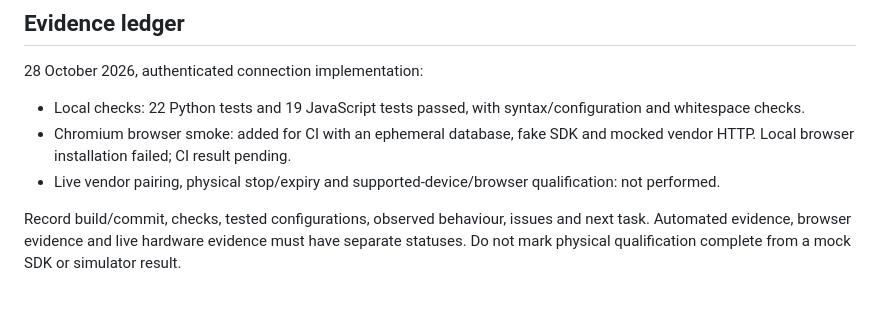
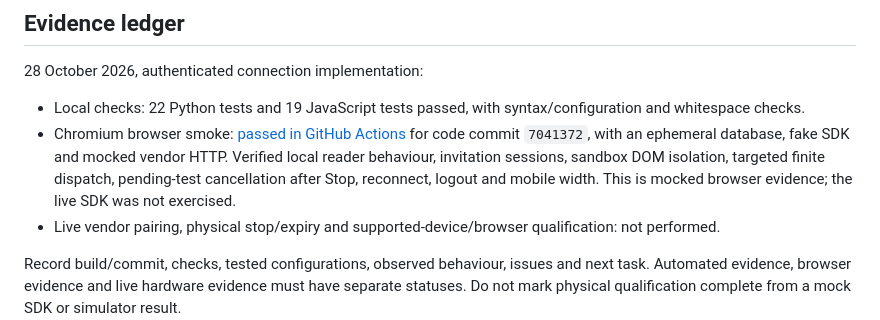
Before and after one commit to adharasi/SatinLore, a Markdown page: docs/beta-roadmap.md, the part around the change. Rendered like a GitHub page; blank space fills up the shorter version.

Commit message:
Record verified browser evidence and remaining hardware gates

```diff
--- a/docs/beta-roadmap.md
+++ b/docs/beta-roadmap.md
@@ -50,7 +50,7 @@ Measure repeat use after a meaningful observation window, separating reward-qual
 28 October 2026, authenticated connection implementation:
 
 - Local checks: 22 Python tests and 19 JavaScript tests passed, with syntax/configuration and whitespace checks.
-- Chromium browser smoke: added for CI with an ephemeral database, fake SDK and mocked vendor HTTP. Local browser installation failed; CI result pending.
+- Chromium browser smoke: [passed in GitHub Actions](https://github.com/adharasi/SatinLore/actions/runs/40617085053) for code commit `7041372`, with an ephemeral database, fake SDK and mocked vendor HTTP. Verified local reader behaviour, invitation sessions, sandbox DOM isolation, targeted finite dispatch, pending-test cancellation after Stop, reconnect, logout and mobile width. This is mocked browser evidence; the live SDK was not exercised.
 - Live vendor pairing, physical stop/expiry and supported-device/browser qualification: not performed.
 
 Record build/commit, checks, tested configurations, observed behaviour, issues and next task. Automated evidence, browser evidence and live hardware evidence must have separate statuses. Do not mark physical qualification complete from a mock SDK or simulator result.
```
Also changed, not shown: docs/development-spec.md (+1 -1 lines), docs/hardware-check.md (+1 -1 lines).
